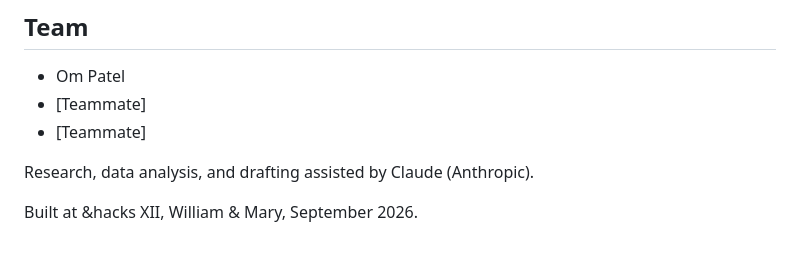
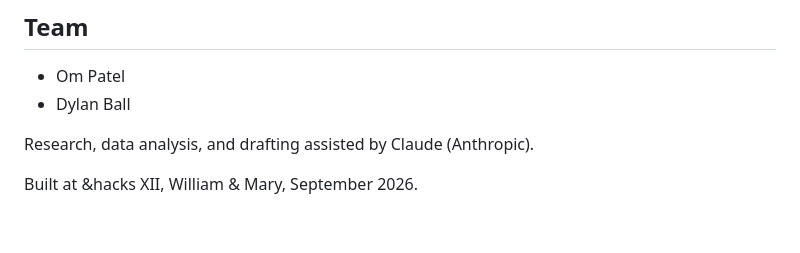
Before and after one commit to milesbhall/andhacks12, a Markdown page: README.md, the part around the change. GitHub-like rendering.

Commit message:
Update team section in README.md

```diff
--- a/README.md
+++ b/README.md
@@ -54,8 +54,7 @@ We replay the **September 16, 2026 FOMC press conference** with Kalshi's real tr
 ## Team
 
 - Om Patel
-- [Teammate]
-- [Teammate]
+- Dylan Ball
 
 Research, data analysis, and drafting assisted by Claude (Anthropic).
 
```
